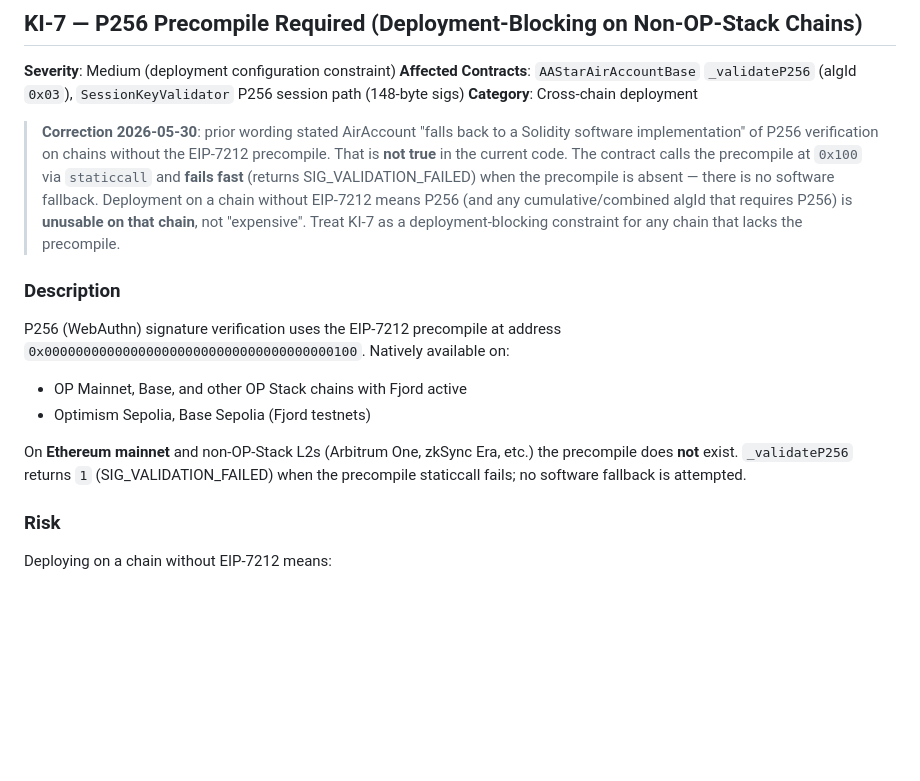
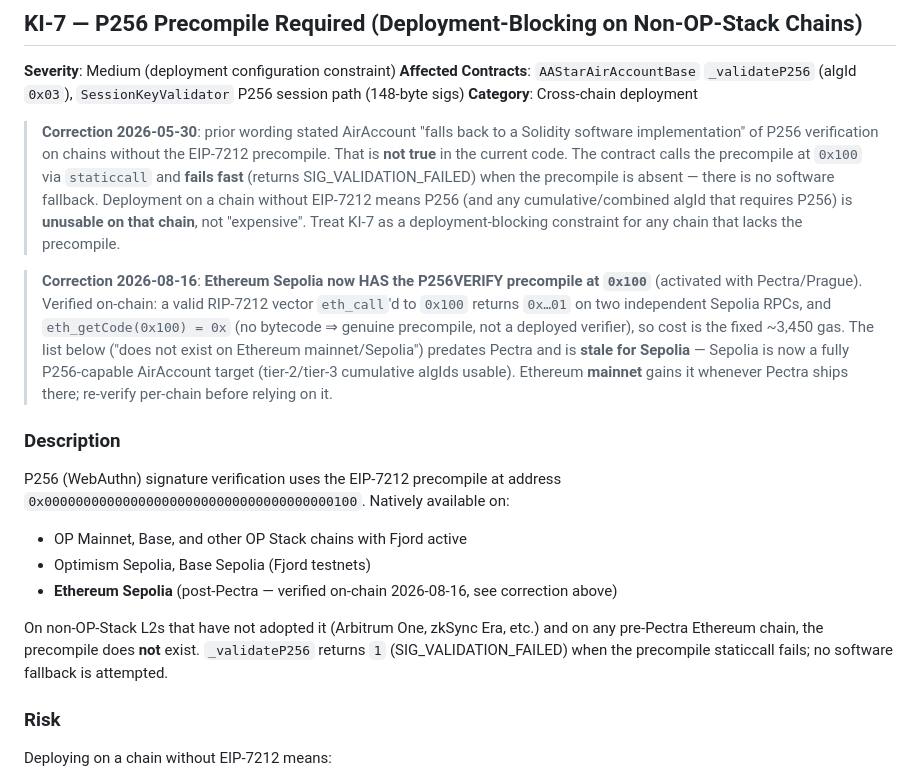
Before and after one commit to AAStarCommunity/airaccount-contract, a Markdown page: docs/known-issues.md, the part around the change. Rendered like a GitHub page; blank space fills up the shorter version.

Commit message:
docs(KI-7): Sepolia now has P256VERIFY precompile at 0x100 (post-Pectra, verified on-chain)
Empirically confirmed during CC-95 DVT gas-benchmark prep: a valid RIP-7212
vector eth_call'd to 0x100 returns 0x..01 on two independent Sepolia RPCs, and
eth_getCode(0x100)=0x (no bytecode => genuine precompile). So P256 (~3,450 gas)
and all cumulative/combined algIds requiring it are usable on Sepolia. Prior
KI-7 wording ('not available on Ethereum mainnet/Sepolia') predates Pectra and
is stale for Sepolia; added a dated correction + updated the availability list.

```diff
--- a/docs/known-issues.md
+++ b/docs/known-issues.md
@@ -210,14 +210,17 @@ The absence of a module-install timelock is a deliberate UX trade-off. Auditors
 
 > **Correction 2026-05-30**: prior wording stated AirAccount "falls back to a Solidity software implementation" of P256 verification on chains without the EIP-7212 precompile. That is **not true** in the current code. The contract calls the precompile at `0x100` via `staticcall` and **fails fast** (returns SIG_VALIDATION_FAILED) when the precompile is absent — there is no software fallback. Deployment on a chain without EIP-7212 means P256 (and any cumulative/combined algId that requires P256) is **unusable on that chain**, not "expensive". Treat KI-7 as a deployment-blocking constraint for any chain that lacks the precompile.
 
+> **Correction 2026-08-16**: **Ethereum Sepolia now HAS the P256VERIFY precompile at `0x100`** (activated with Pectra/Prague). Verified on-chain: a valid RIP-7212 vector `eth_call`'d to `0x100` returns `0x…01` on two independent Sepolia RPCs, and `eth_getCode(0x100) = 0x` (no bytecode ⇒ genuine precompile, not a deployed verifier), so cost is the fixed ~3,450 gas. The list below ("does not exist on Ethereum mainnet/Sepolia") predates Pectra and is **stale for Sepolia** — Sepolia is now a fully P256-capable AirAccount target (tier-2/tier-3 cumulative algIds usable). Ethereum **mainnet** gains it whenever Pectra ships there; re-verify per-chain before relying on it.
+
 ### Description
 
 P256 (WebAuthn) signature verification uses the EIP-7212 precompile at address `0x0000000000000000000000000000000000000100`. Natively available on:
 
 - OP Mainnet, Base, and other OP Stack chains with Fjord active
 - Optimism Sepolia, Base Sepolia (Fjord testnets)
+- **Ethereum Sepolia** (post-Pectra — verified on-chain 2026-08-16, see correction above)
 
-On **Ethereum mainnet** and non-OP-Stack L2s (Arbitrum One, zkSync Era, etc.) the precompile does **not** exist. `_validateP256` returns `1` (SIG_VALIDATION_FAILED) when the precompile staticcall fails; no software fallback is attempted.
+On non-OP-Stack L2s that have not adopted it (Arbitrum One, zkSync Era, etc.) and on any pre-Pectra Ethereum chain, the precompile does **not** exist. `_validateP256` returns `1` (SIG_VALIDATION_FAILED) when the precompile staticcall fails; no software fallback is attempted.
 
 ### Risk
 
```
